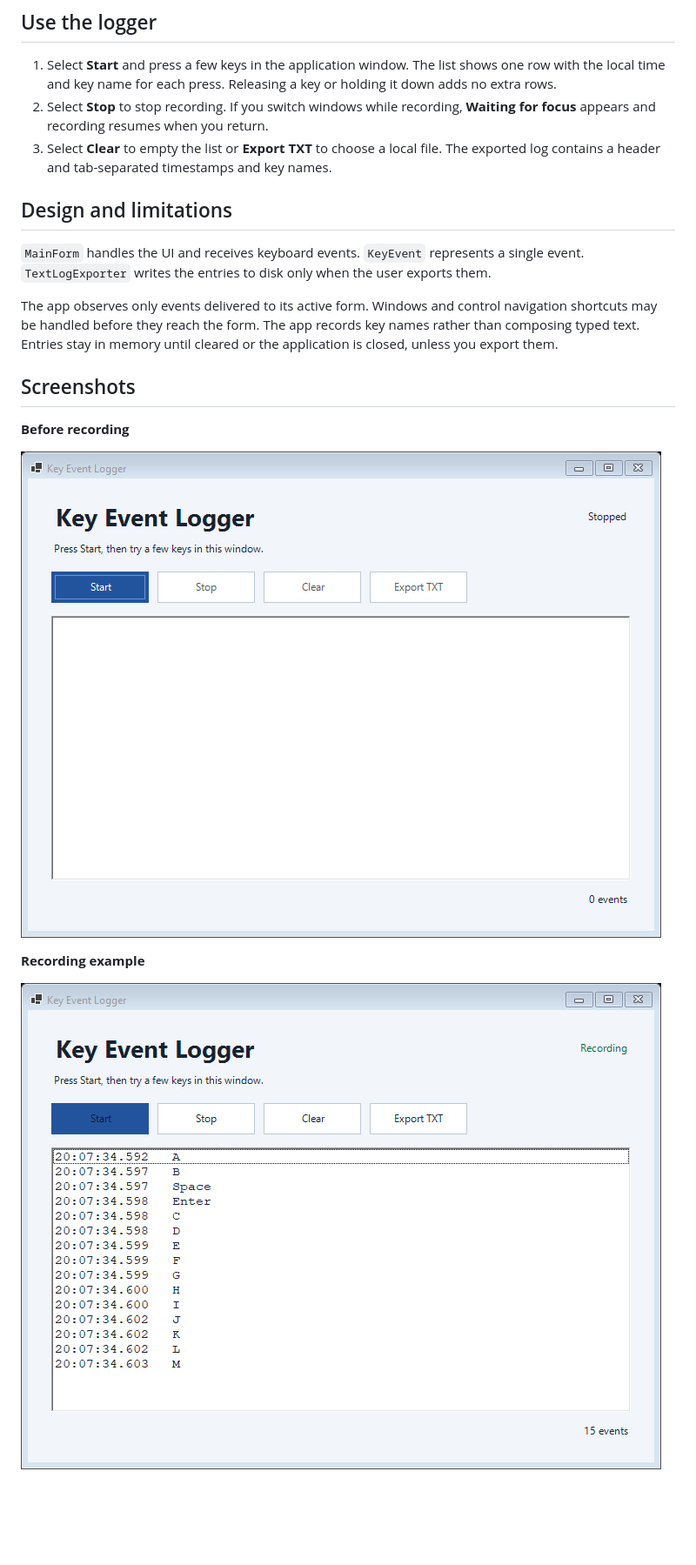
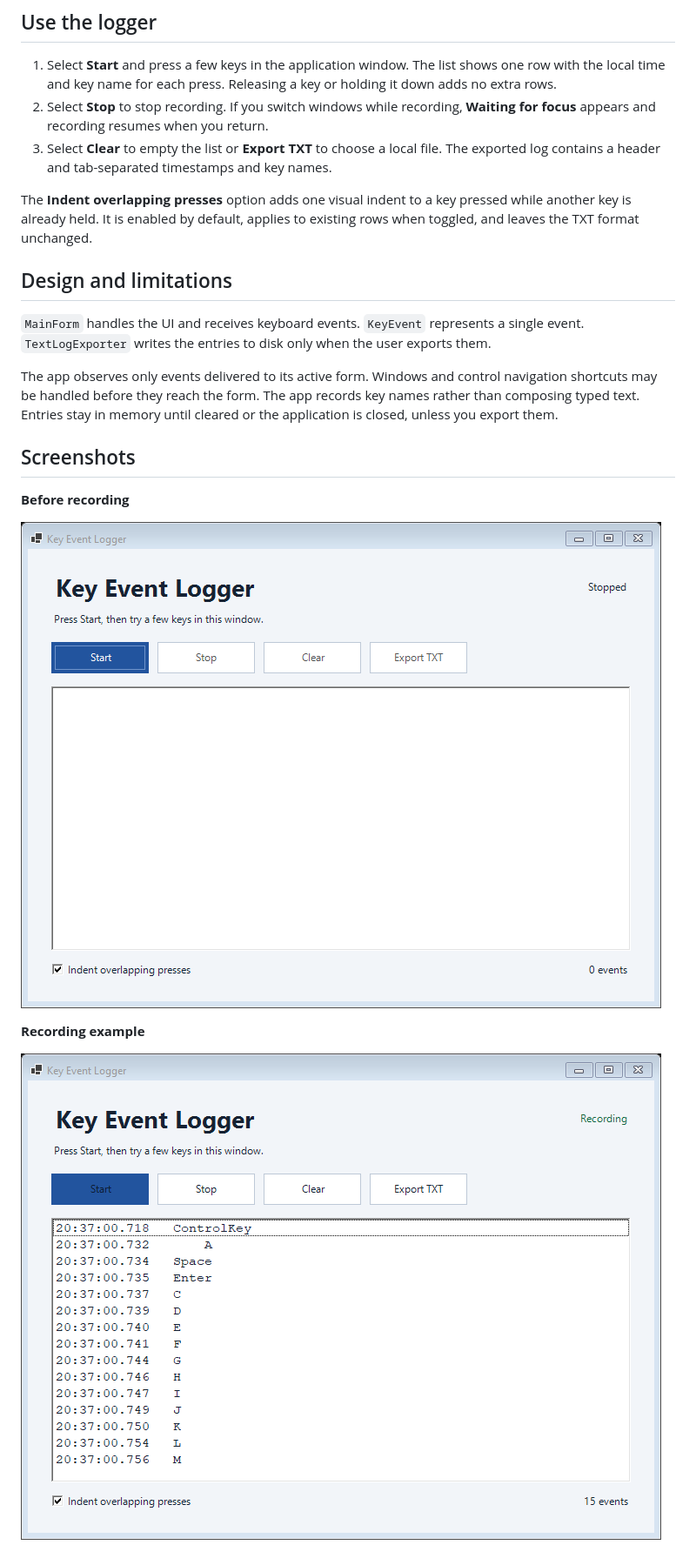
Before and after one commit to Ohualtex/KeyEventLogger, a Markdown page: README.md, the part around one of its changes. Shown at 87% size. GitHub-like rendering; pictures changed too: docs/screenshots/idle.png, docs/screenshots/recording.png; blank space fills up the shorter version.

Commit message:
docs: document overlapping key presses

```diff
--- a/README.md
+++ b/README.md
@@ -23,6 +23,8 @@ dotnet run --project KeyEventLogger/KeyEventLogger.csproj
 2. Select **Stop** to stop recording. If you switch windows while recording, **Waiting for focus** appears and recording resumes when you return.
 3. Select **Clear** to empty the list or **Export TXT** to choose a local file. The exported log contains a header and tab-separated timestamps and key names.
 
+The **Indent overlapping presses** option adds one visual indent to a key pressed while another key is already held. It is enabled by default, applies to existing rows when toggled, and leaves the TXT format unchanged.
+
 ## Design and limitations
 
 `MainForm` handles the UI and receives keyboard events. `KeyEvent` represents a single event. `TextLogExporter` writes the entries to disk only when the user exports them.
```
Also changed, not shown: other parts of README.md (+1 -1 lines).
